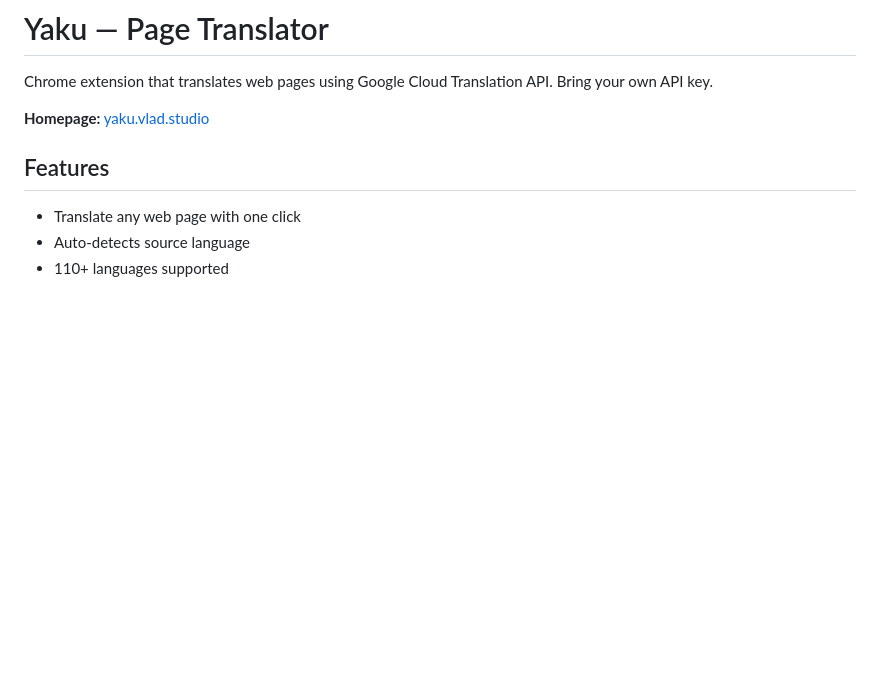
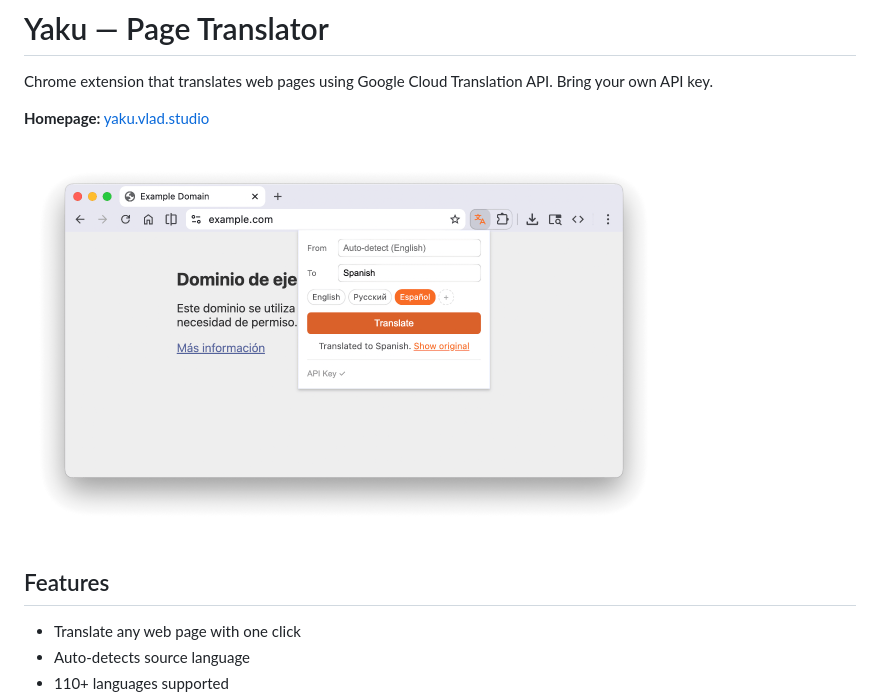
Before and after one commit to vladstudio/yaku, a Markdown page: README.md, the part around the change. Drawn GitHub-style; pictures changed too: shots/2.png; blank space fills up the shorter version.

```diff
--- a/README.md
+++ b/README.md
@@ -5,6 +5,8 @@
 Chrome extension that translates web pages using Google Cloud Translation API. Bring your own API key.
 
 **Homepage:** [yaku.vlad.studio](https://yaku.vlad.studio)
+
+<img src="shots/2.png" width="640">
 
 ## Features
 
```
Also changed, not shown: icons/icon-128.png, icons/icon-16.png, icons/icon-32.png, icons/icon-48.png, shots/1.png, 1 other file.
